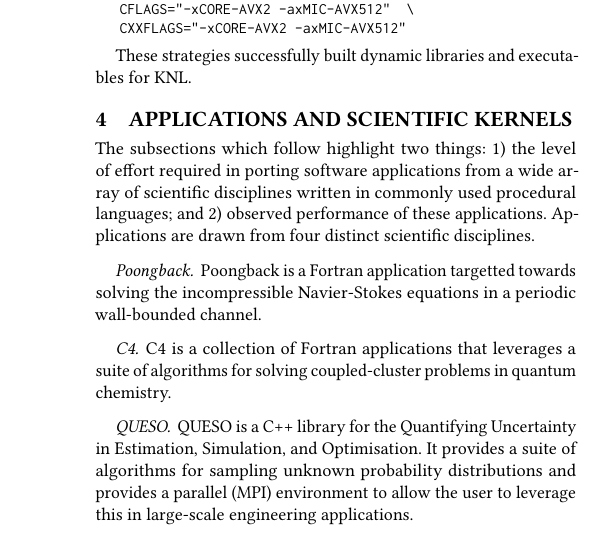
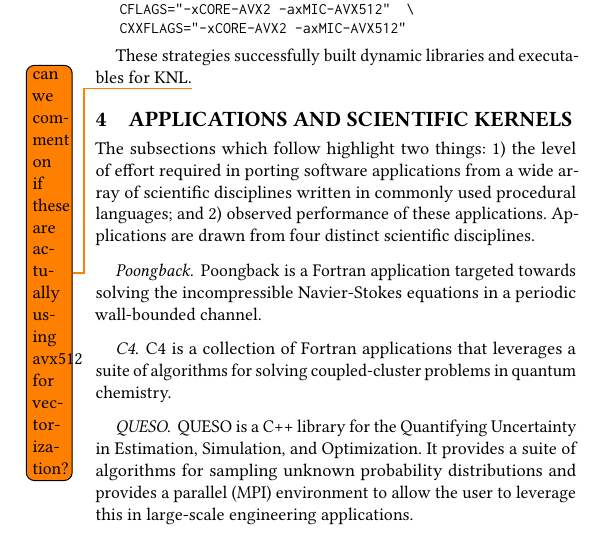
Before and after one commit to PECOS-KNL/kernels, a LaTeX paper (knl-paper/paper.tex, which reads knl-paper/apps.tex, knl-paper/intro.tex): part of one column of page 2 of 7 before the commit and part of one column of page 2 of 6 after it, cut so that both start at the same text. Compiled offline with pdfLaTeX.

Commit message:
formatting fiddle

```diff
--- a/knl-paper/apps.tex
+++ b/knl-paper/apps.tex
@@ -7,7 +7,7 @@
 performance of these applications.  Applications are drawn from four distinct
 scientific disciplines.
 
-\paragraph{Poongback}  Poongback is a Fortran application targetted towards
+\paragraph{Poongback}  Poongback is a Fortran application targeted towards
 solving the incompressible Navier-Stokes equations in a periodic wall-bounded
 channel.
 
@@ -15,7 +15,7 @@
 suite of algorithms for solving coupled-cluster problems in quantum chemistry.
 
 \paragraph{QUESO}  QUESO is a C++ library for the Quantifying Uncertainty in
-Estimation, Simulation, and Optimisation.  It provides a suite of algorithms
+Estimation, Simulation, and Optimization.  It provides a suite of algorithms
 for sampling unknown probability distributions and provides a parallel (MPI)
 environment to allow the user to leverage this in large-scale engineering
 applications.
--- a/knl-paper/intro.tex
+++ b/knl-paper/intro.tex
@@ -79,4 +79,4 @@
 \end{verbatim}
 }
 
-These strategies successfully built dynamic libraries and executables for KNL.
+These strategies successfully built dynamic libraries and executables for KNL.\todo{can we comment on if these are actually using avx512 for vectorization?}
```
Also changed, not shown: knl-paper/dns.tex (+10 -1 lines), knl-paper/paper.tex (+1 -1 lines), knl-paper/intro.tex (2 more changed lines).
